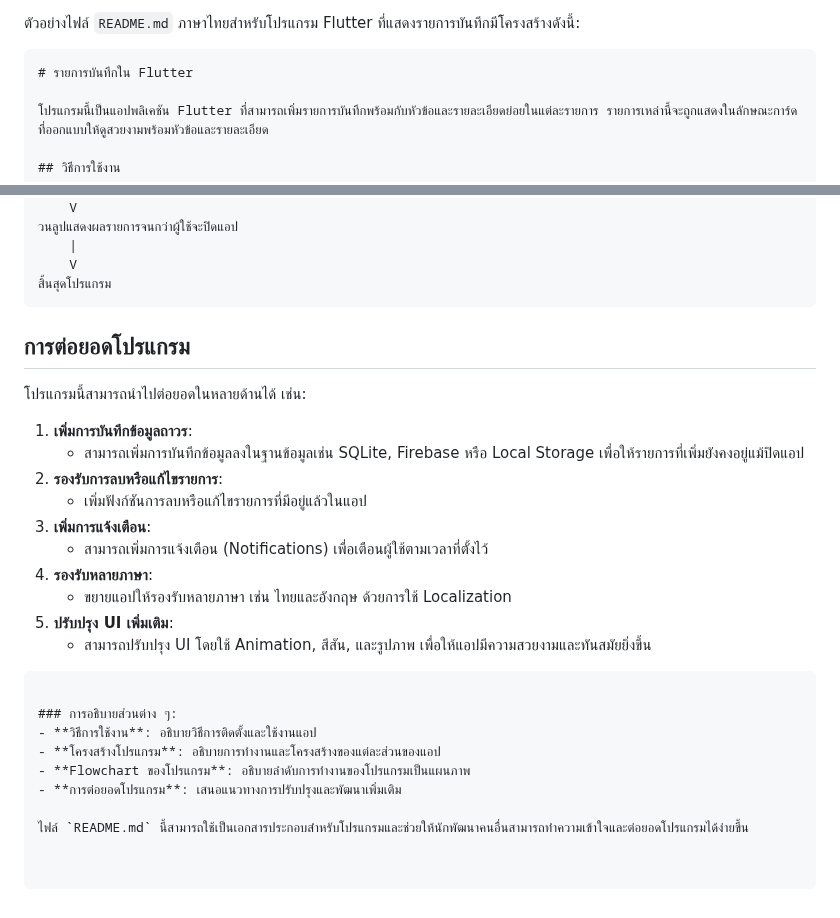
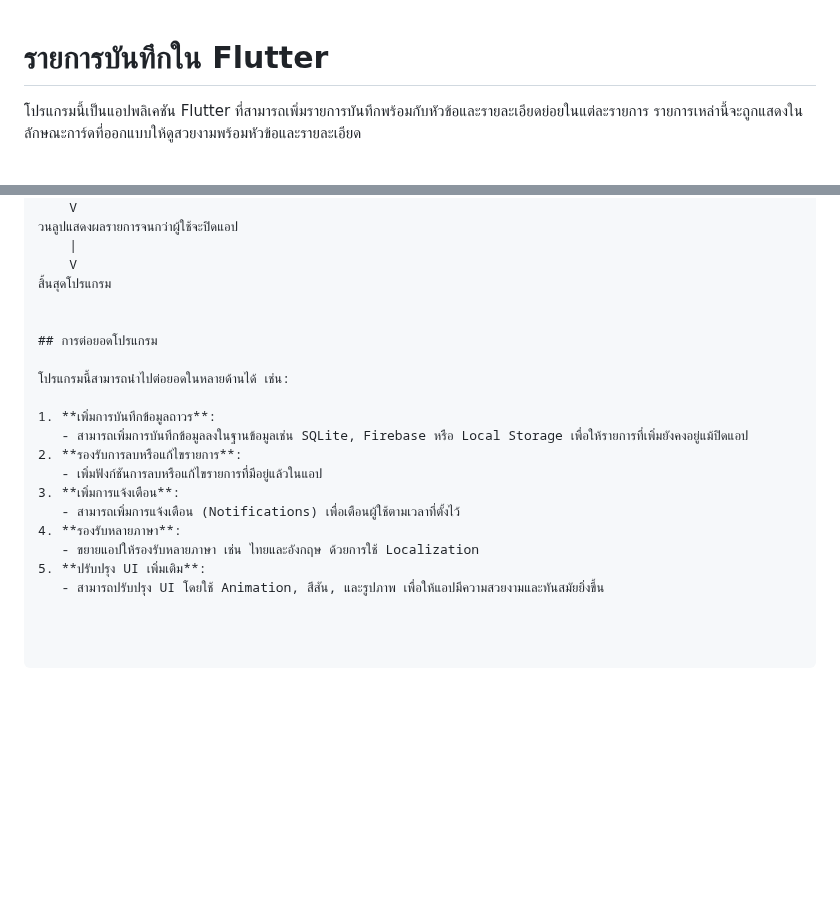
Before and after one commit to Winyu64/List-of-Todo, a Markdown page: README.md, 2 parts joined by grey strips. GitHub-like rendering; blank space fills up the shorter version.

````diff
--- a/README.md
+++ b/README.md
@@ -1,6 +1,4 @@
-ตัวอย่างไฟล์ `README.md` ภาษาไทยสำหรับโปรแกรม Flutter ที่แสดงรายการบันทึกมีโครงสร้างดังนี้:
 
-```markdown
 # รายการบันทึกใน Flutter
 
 โปรแกรมนี้เป็นแอปพลิเคชัน Flutter ที่สามารถเพิ่มรายการบันทึกพร้อมกับหัวข้อและรายละเอียดย่อยในแต่ละรายการ รายการเหล่านี้จะถูกแสดงในลักษณะการ์ดที่ออกแบบให้ดูสวยงามพร้อมหัวข้อและรายละเอียด
@@ -51,7 +49,7 @@
     |
     V
 สิ้นสุดโปรแกรม
-```
+
 
 ## การต่อยอดโปรแกรม
 
@@ -67,12 +65,3 @@
    - ขยายแอปให้รองรับหลายภาษา เช่น ไทยและอังกฤษ ด้วยการใช้ Localization
 5. **ปรับปรุง UI เพิ่มเติม**:
    - สามารถปรับปรุง UI โดยใช้ Animation, สีสัน, และรูปภาพ เพื่อให้แอปมีความสวยงามและทันสมัยยิ่งขึ้น
-```
-
-### การอธิบายส่วนต่าง ๆ:
-- **วิธีการใช้งาน**: อธิบายวิธีการติดตั้งและใช้งานแอป
-- **โครงสร้างโปรแกรม**: อธิบายการทำงานและโครงสร้างของแต่ละส่วนของแอป
-- **Flowchart ของโปรแกรม**: อธิบายลำดับการทำงานของโปรแกรมเป็นแผนภาพ
-- **การต่อยอดโปรแกรม**: เสนอแนวทางการปรับปรุงและพัฒนาเพิ่มเติม
-
-ไฟล์ `README.md` นี้สามารถใช้เป็นเอกสารประกอบสำหรับโปรแกรมและช่วยให้นักพัฒนาคนอื่นสามารถทำความเข้าใจและต่อยอดโปรแกรมได้ง่ายขึ้น
````
